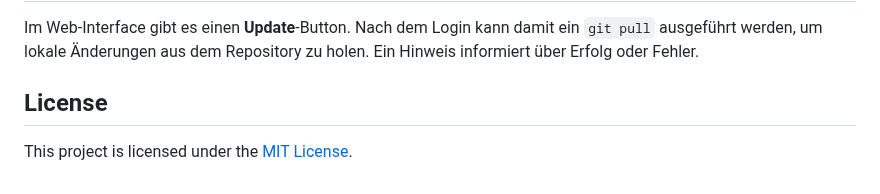
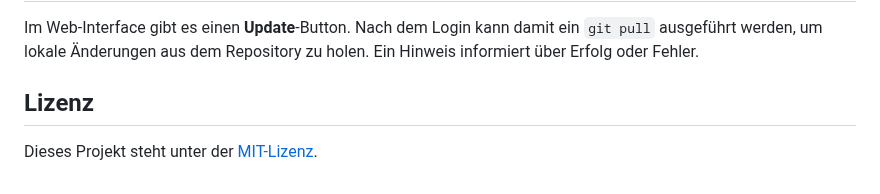
Before and after one commit to CoYoDuDe/Audio-Pi-Websystem, a Markdown page: README.md, the part around the change. Rendered like a GitHub page.

Commit message:
README: Lizenzhinweis aktualisiert

```diff
--- a/README.md
+++ b/README.md
@@ -84,6 +84,6 @@ Im Web-Interface gibt es einen **Update**-Button. Nach dem Login kann damit ein
 `git pull` ausgeführt werden, um lokale Änderungen aus dem Repository zu holen.
 Ein Hinweis informiert über Erfolg oder Fehler.
 
-## License
+## Lizenz
 
-This project is licensed under the [MIT License](LICENSE).
+Dieses Projekt steht unter der [MIT-Lizenz](LICENSE).
```
